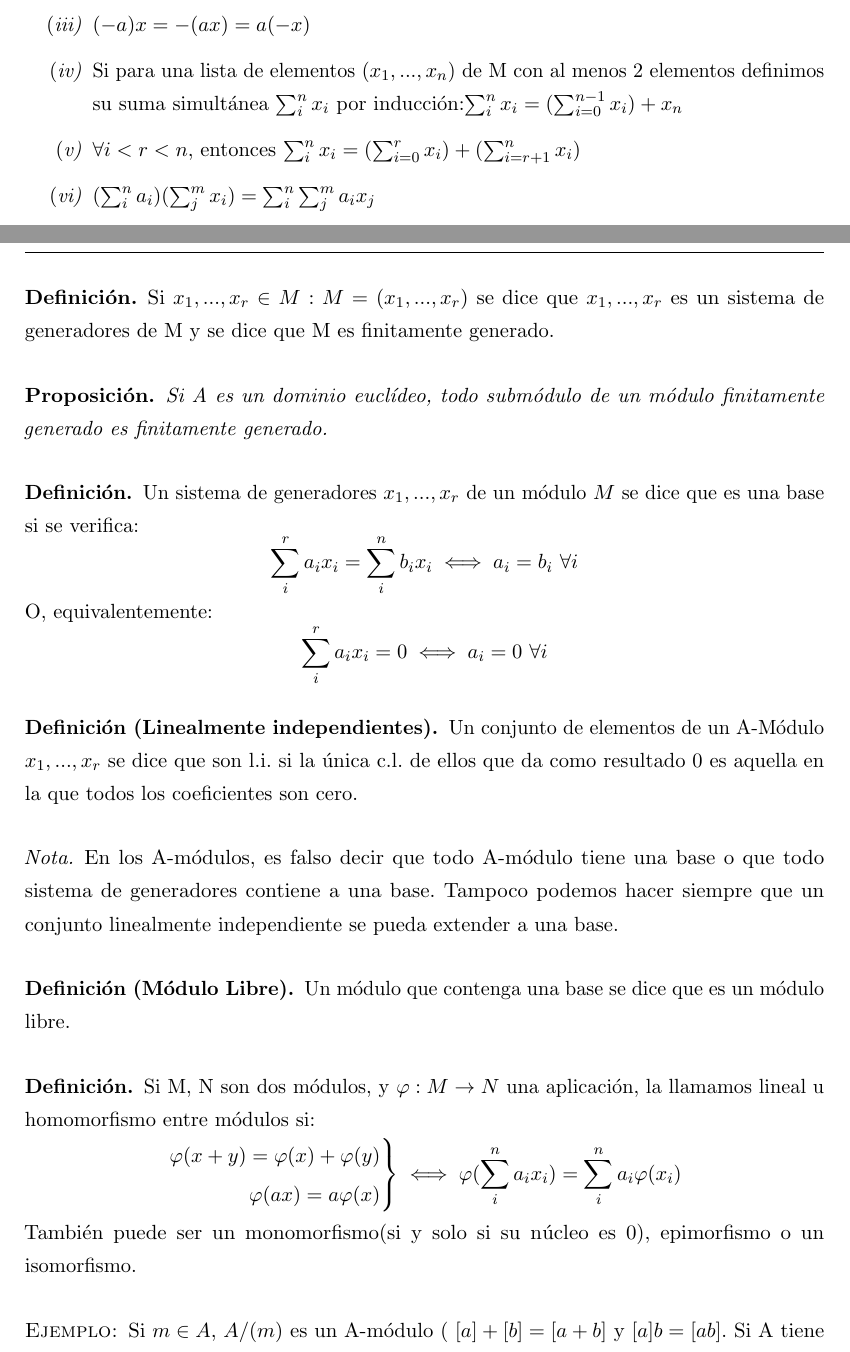
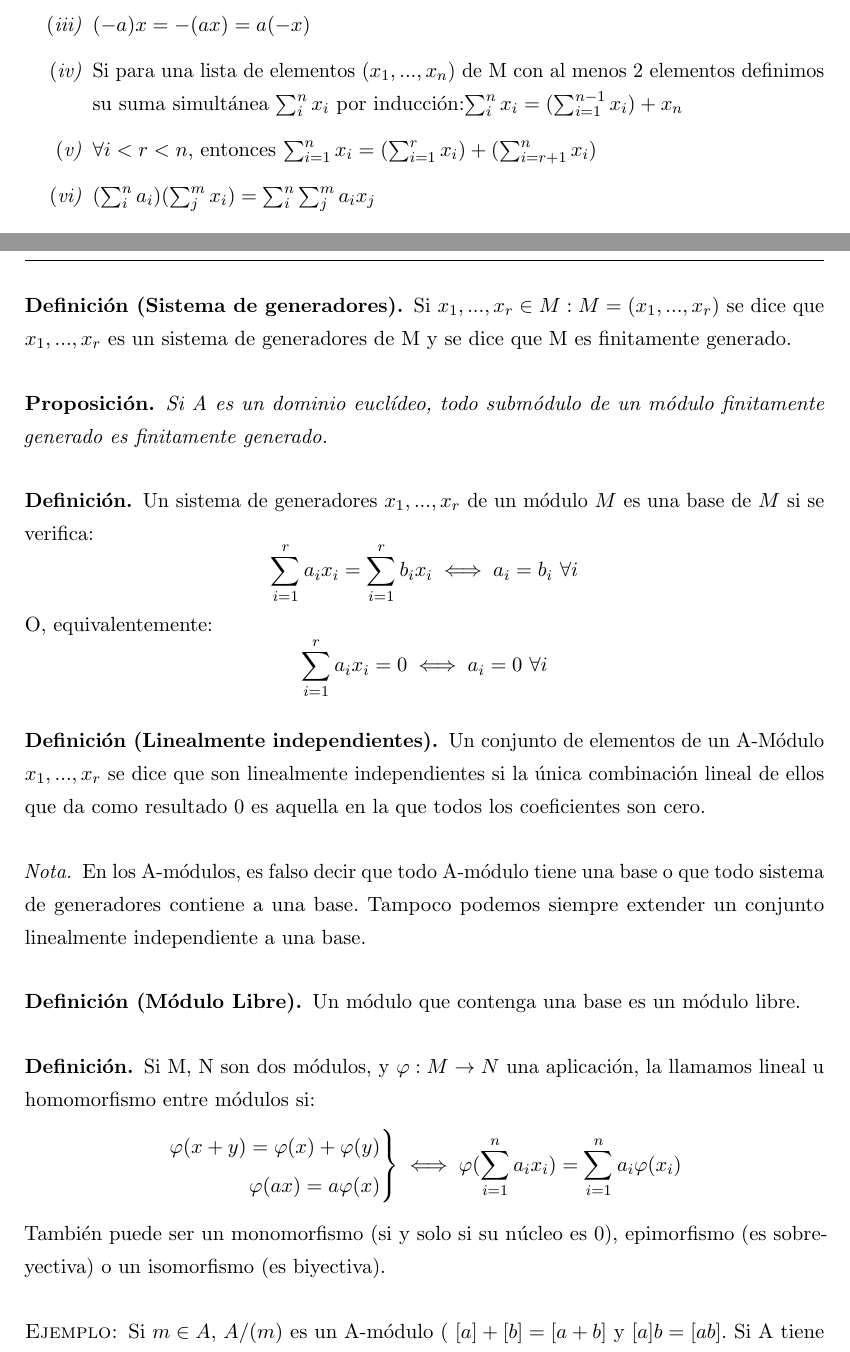
Before and after one commit to libreim/apuntesDGIIM, a LaTeX document (Álgebra I/tema1.tex): two parts of pages 59 and 61 of 68, joined at a grey line, cut so that both start at the same text. Compiled offline with pdfLaTeX.

Commit message:
Pequeños cambios en los apuntes de álgebra

```diff
--- a/Álgebra I/tema1.tex
+++ b/Álgebra I/tema1.tex
@@ -2979,8 +2979,8 @@ Durante todo el apartado nos referiremos a $x, y,...$ como elementos de $M$ y a
 	\item Unicidad del 0 y del opuesto.
 	\item $0x = 0$ y $a0 = 0$
 	\item $(-a)x = -(ax) = a(-x)$
-	\item Si para una lista de elementos $(x_1,...,x_n)$ de M con al menos 2 elementos definimos su suma simultánea $\sum_i^n x_i$ por inducción:$ \sum_i^n x_i = (\sum_{i=0}^{n-1}x_i) +x_n$
-	\item $\forall i < r < n,$ entonces $\sum_i^n x_i = (\sum_{i=0}^{r}x_i) + (\sum_{i=r+1}^{n}x_i) $
+	\item Si para una lista de elementos $(x_1,...,x_n)$ de M con al menos 2 elementos definimos su suma simultánea $\sum_i^n x_i$ por inducción:$ \sum_i^n x_i = (\sum_{i=1}^{n-1}x_i) +x_n$
+	\item $\forall i < r < n,$ entonces $\sum_{i=1}^n x_i = (\sum_{i=1}^{r}x_i) + (\sum_{i=r+1}^{n}x_i) $
 	\item $ (\sum_i^n a_i)(\sum_j^m x_i) = \sum_i^n \sum_j^m a_ix_j$
 \end{nlist}
 
@@ -3027,28 +3027,28 @@ Además, si $I \leq A$ es un ideal, si hacemos $M= A/I$, entonces se verfican:
 \end{nota}
+\begin{ndef}[Sistema de generadores]
+	Si $x_1,...,x_r\in M : M = (x_1,...,x_r)$ se dice que $x_1,...,x_r$ es un sistema de generadores de M  y se dice que M es finitamente generado.
+\end{ndef}
+\begin{nprop}
+	Si A es un dominio euclídeo, todo submódulo de un módulo finitamente generado es finitamente generado.
+\end{nprop}
 \begin{ndef}
-	Si $x_1,...,x_r\in M : M = (x_1,...,x_r)$ se dice que $x_1,...,x_r$ es un sistema de generadores de M  y se dice que M es finitamente generado.
-\end{ndef}
-\begin{nprop}
-	Si A es un dominio euclídeo, todo submódulo de un módulo finitamente generado es finitamente generado.
-\end{nprop}
-\begin{ndef}
-	Un sistema de generadores $x_1,...,x_r$ de un módulo $M$ se dice que es una base si se verifica:
-	\[
-	\sum_i^r a_i x_i = \sum_i^n b_i x_i \iff a_i = b_i \ \forall i
+	Un sistema de generadores $x_1,...,x_r$ de un módulo $M$ es una base de $M$ si se verifica:
+	\[
+	\sum_{i=1}^r a_i x_i = \sum_{i=1}^r b_i x_i \iff a_i = b_i \ \forall i
 	\]
 	O, equivalentemente:
 	\[
-	\sum_i^r a_ix_i = 0 \iff a_i  = 0  \ \forall i
+	\sum_{i=1}^r a_ix_i = 0 \iff a_i  = 0  \ \forall i
 	\]
 \end{ndef}
 \begin{ndef}[Linealmente independientes]
-	Un conjunto de elementos de un A-Módulo $x_1,...,x_r$ se dice que son l.i. si la única c.l. de ellos que da como resultado 0 es aquella en la que todos los coeficientes son cero.
+	Un conjunto de elementos de un A-Módulo $x_1,...,x_r$ se dice que son linealmente independientes si la única combinación lineal de ellos que da como resultado 0 es aquella en la que todos los coeficientes son cero.
 \end{ndef}
 \begin{nota}
-	En los A-módulos, es falso decir que todo A-módulo tiene una base o que todo sistema de generadores contiene a una base. Tampoco podemos hacer siempre que un conjunto linealmente independiente se pueda extender a una base.
+	En los A-módulos, es falso decir que todo A-módulo tiene una base o que todo sistema de generadores contiene a una base. Tampoco podemos siempre extender un conjunto linealmente independiente a una base.
 \end{nota}
 \begin{ndef}[Módulo Libre]
-	Un módulo que contenga una base se dice que es un módulo libre.
+	Un módulo que contenga una base es un módulo libre.
 \end{ndef}
 
 \begin{ndef}
@@ -3057,9 +3057,9 @@ Además, si $I \leq A$ es un ideal, si hacemos $M= A/I$, entonces se verfican:
 	\begin{rcases}
 	\varphi(x+y) = \varphi(x) + \varphi(y)\\
 	\varphi(ax) = a\varphi(x)
-\end{rcases} \iff \varphi(\sum_i^n a_ix_i) = \sum_i^n a_i \varphi(x_i)
-	\]
-	También puede ser un monomorfismo(si y solo si su núcleo es 0), epimorfismo o un isomorfismo.
+\end{rcases} \iff \varphi(\sum_{i=1}^n a_ix_i) = \sum_{i=1}^n a_i \varphi(x_i)
+	\]
+	También puede ser un monomorfismo (si y solo si su núcleo es 0), epimorfismo (es sobreyectiva) o un isomorfismo (es biyectiva).
 \end{ndef}
 \begin{ejemplo}
 	Si $m\in A$, $A/(m)$ es un A-módulo ( $[a]+[b] = [a+b]$ y $[a]b = [ab]$. Si A tiene unicidad de cocientes y restos($\ent,K[x]$), entonces $A_m$ es un A-módulo con $r+r' = R_m(r+r')$ y $ar = R_m(ar)$.
```
Also changed, not shown: Álgebra I/tema1.tex (28 more changed lines).
